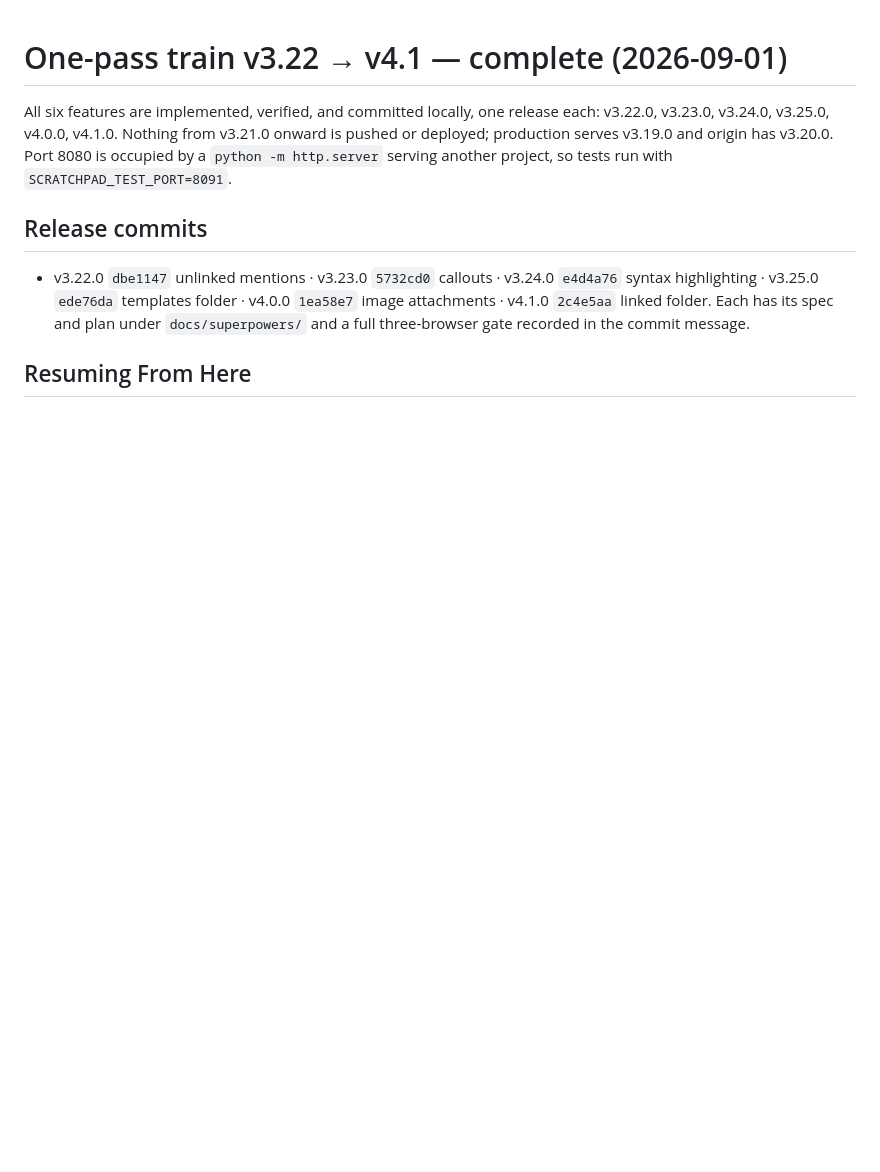
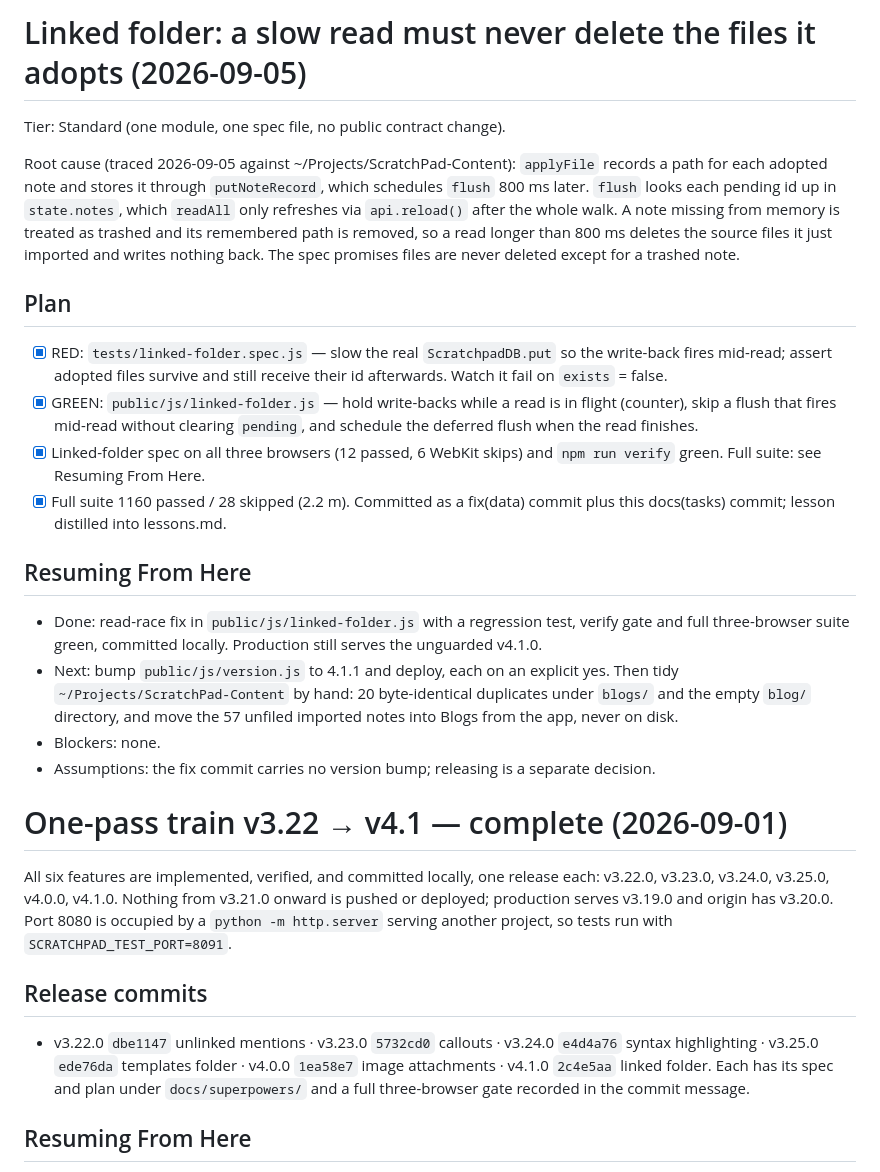
Before and after one commit to vscarpenter/scratchpad, a Markdown page: tasks/todo.md, the part around the change. Rendered like a GitHub page; blank space fills up the shorter version.

Commit message:
docs(tasks): record the linked-folder read-race fix
Plan, root cause, gate results, and Resuming From Here for the fix, plus
the distilled lesson: a write-back keyed off "missing from memory" is a
delete whenever memory lags the database, and a timing race is
reproduced deterministically by slowing the real seam rather than
piling on fixtures.

Claude-Session: https://claude.ai/code/session_01S6ToCLMF4zuNNfssa5rvM1

```diff
--- a/tasks/todo.md
+++ b/tasks/todo.md
@@ -1,3 +1,44 @@
+# Linked folder: a slow read must never delete the files it adopts (2026-09-05)
+
+Tier: Standard (one module, one spec file, no public contract change).
+
+Root cause (traced 2026-09-05 against ~/Projects/ScratchPad-Content):
+`applyFile` records a path for each adopted note and stores it through
+`putNoteRecord`, which schedules `flush` 800 ms later. `flush` looks each
+pending id up in `state.notes`, which `readAll` only refreshes via
+`api.reload()` after the whole walk. A note missing from memory is treated
+as trashed and its remembered path is removed, so a read longer than 800 ms
+deletes the source files it just imported and writes nothing back. The spec
+promises files are never deleted except for a trashed note.
+
+## Plan
+
+- [x] RED: `tests/linked-folder.spec.js` — slow the real `ScratchpadDB.put`
+      so the write-back fires mid-read; assert adopted files survive and
+      still receive their id afterwards. Watch it fail on `exists` = false.
+- [x] GREEN: `public/js/linked-folder.js` — hold write-backs while a read is
+      in flight (counter), skip a flush that fires mid-read without clearing
+      `pending`, and schedule the deferred flush when the read finishes.
+- [x] Linked-folder spec on all three browsers (12 passed, 6 WebKit skips)
+      and `npm run verify` green. Full suite: see Resuming From Here.
+- [x] Full suite 1160 passed / 28 skipped (2.2 m). Committed as a
+      fix(data) commit plus this docs(tasks) commit; lesson distilled into
+      lessons.md.
+
+## Resuming From Here
+
+- Done: read-race fix in `public/js/linked-folder.js` with a regression
+  test, verify gate and full three-browser suite green, committed locally.
+  Production still serves the unguarded v4.1.0.
+- Next: bump `public/js/version.js` to 4.1.1 and deploy, each on an
+  explicit yes. Then tidy `~/Projects/ScratchPad-Content` by hand: 20
+  byte-identical duplicates under `blogs/` and the empty `blog/`
+  directory, and move the 57 unfiled imported notes into Blogs from the app,
+  never on disk.
+- Blockers: none.
+- Assumptions: the fix commit carries no version bump; releasing is a
+  separate decision.
+
 # One-pass train v3.22 → v4.1 — complete (2026-09-01)
 
 All six features are implemented, verified, and committed locally, one
```
Also changed, not shown: tasks/lessons.md (+9 -0 lines).
